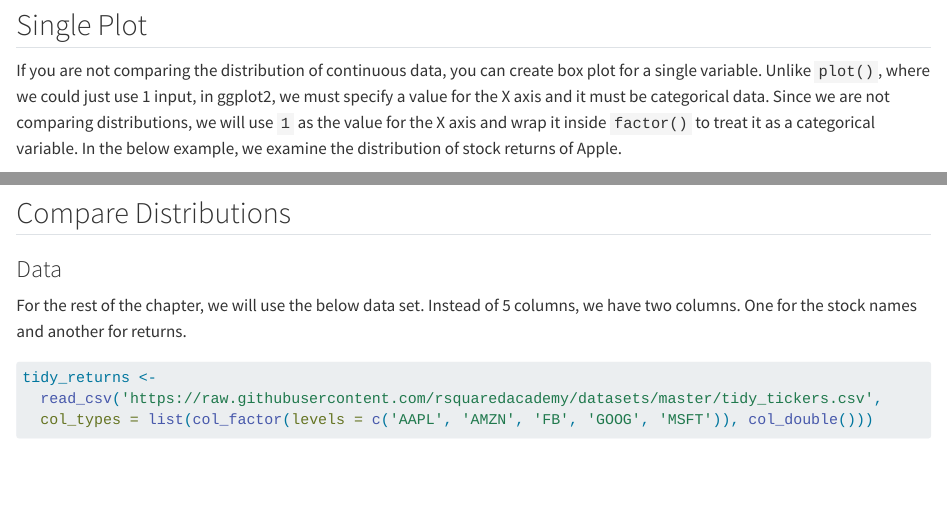
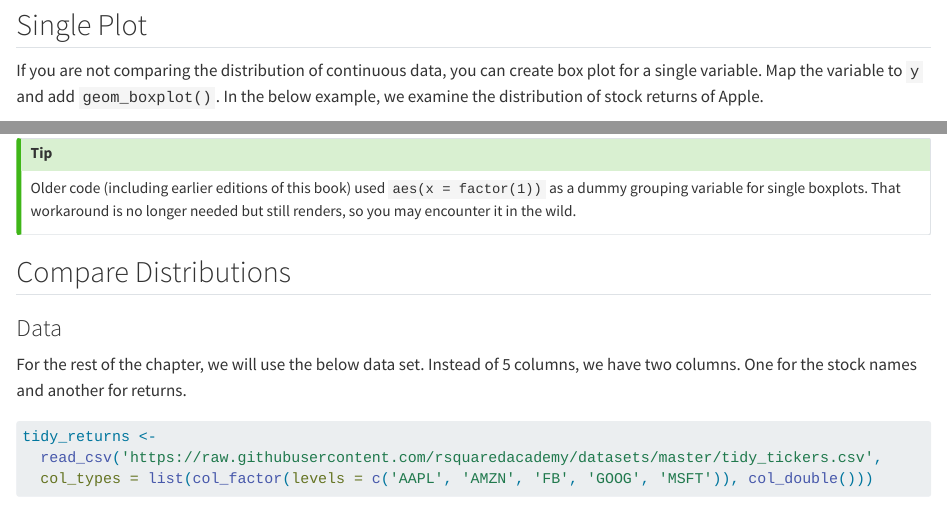
Before and after one commit to rsquaredacademy-education/viz-ggplot2, a Quarto document (ggplot2-box-plot.qmd): the page in a window 1100 px wide, from 1130 px down, and a second part further down, joined at a grey line. Rendered offline with R 4.5, knitr and Pandoc in place of Quarto, with nearby package versions; some code elsewhere in the file could not run offline; long lines of code are wrapped.

Commit message:
fix: use native single-variable boxplot

````diff
--- a/ggplot2-box-plot.qmd
+++ b/ggplot2-box-plot.qmd
@@ -48,17 +48,21 @@
 ## Single Plot
 
 If you are not comparing the distribution of continuous data, you can create
-box plot for a single variable. Unlike `plot()`, where we could just use
-1 input, in ggplot2, we must specify a value for the X axis and it must be
-categorical data. Since we are not comparing distributions, we will use `1`
-as the value for the X axis and wrap it inside `factor()` to treat it as a
-categorical variable. In the below example, we examine the distribution of
+box plot for a single variable. Map the variable to `y` and add
+`geom_boxplot()`. In the below example, we examine the distribution of
 stock returns of Apple.
 
 ```{r box2, fig.align='center'}
 ggplot(daily_returns) +
-  geom_boxplot(aes(x = factor(1), y = AAPL))
+  geom_boxplot(aes(y = AAPL))
 ```
+
+:::{.callout-tip}
+Older code (including earlier editions of this book) used
+`aes(x = factor(1))` as a dummy grouping variable for single boxplots.
+That workaround is no longer needed but still renders, so you may
+encounter it in the wild.
+:::
 
 ## Compare Distributions
 
````
